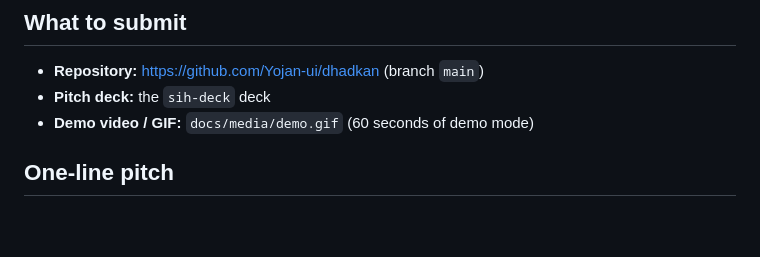
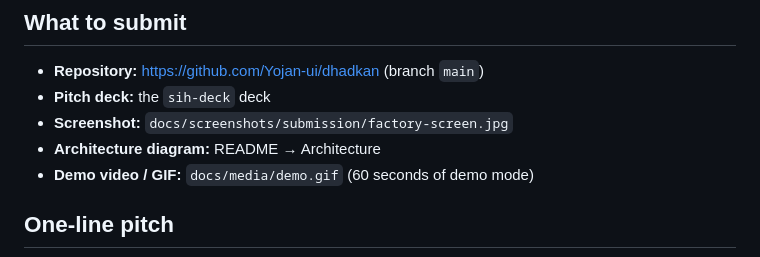
Before and after one commit to Yojan-ui/dhadkan, a Markdown page: SUBMISSION.md, the part around the change. GitHub-like rendering; blank space fills up the shorter version.

```diff
--- a/SUBMISSION.md
+++ b/SUBMISSION.md
@@ -6,6 +6,8 @@ Problem statement 4.3: machine failure prediction for small factories.
 
 - **Repository:** https://github.com/Yojan-ui/dhadkan (branch `main`)
 - **Pitch deck:** the `sih-deck` deck
+- **Screenshot:** `docs/screenshots/submission/factory-screen.jpg`
+- **Architecture diagram:** README → Architecture
 - **Demo video / GIF:** `docs/media/demo.gif` (60 seconds of demo mode)
 
 ## One-line pitch
```
Also changed, not shown: README.md (+29 -1 lines), docs/screenshots/submission/factory-screen.jpg (added).
